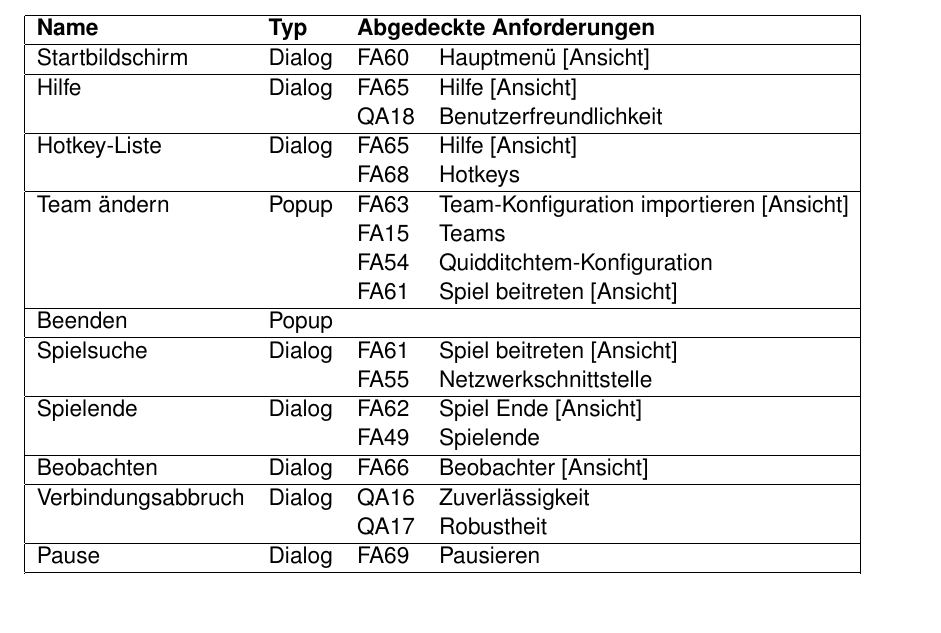
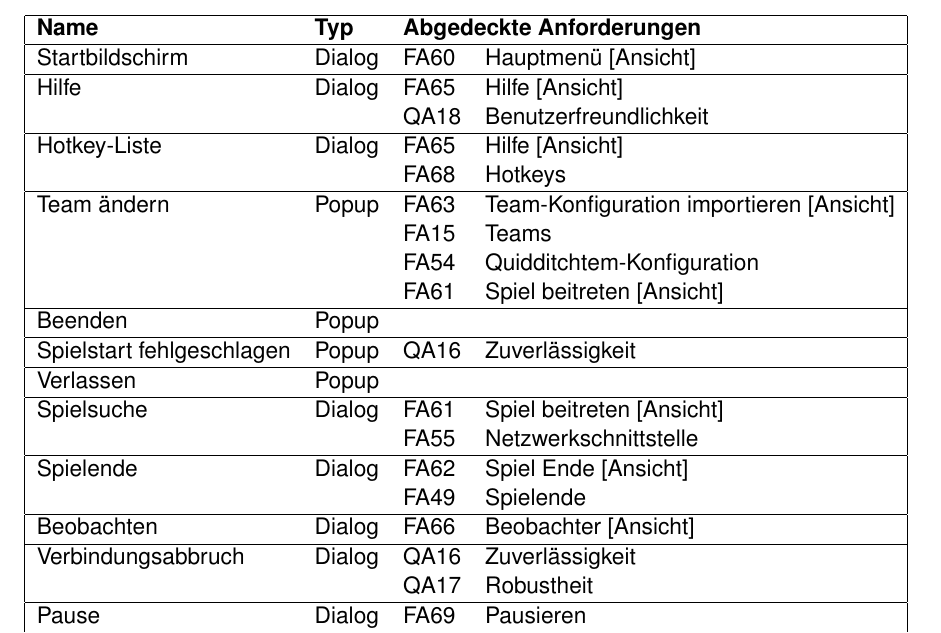
Before and after one commit to SoPra-Team-10/SopraGruppe10, a LaTeX document (Meilenstein03/main.tex, which reads Meilenstein03/Client_Hauptmenü.tex): part of page 4 of 5, cut so that both start at the same text, the shorter picture padded with empty space. Compiled offline with pdfLaTeX; an older LaTeX class or package is replaced by its successor.

Commit message:
Verbesserte Übersichtlichkeit, noch mehr Popups

```diff
--- a/Meilenstein03/Client_Hauptmenü.tex
+++ b/Meilenstein03/Client_Hauptmenü.tex
@@ -13,6 +13,8 @@
 	& & FA54 & Quidditchtem-Konfiguration\\
 	& & FA61 & Spiel beitreten [Ansicht]\\\hline
 	Beenden & Popup & & \\\hline
+	Spielstart fehlgeschlagen & Popup & QA16 & Zuverlässigkeit\\\hline
+	Verlassen & Popup & &\\\hline
 	Spielsuche & Dialog & FA61 & Spiel beitreten [Ansicht]\\
 	& & FA55 & Netzwerkschnittstelle\\\hline
 	Spielende & Dialog & FA62 & Spiel Ende [Ansicht]\\
```
Also changed, not shown: Meilenstein03/main.tex (+1 -1 lines), Meilenstein03/images/Client_Hauptmenue.pdf, Meilenstein03/main.pdf.
